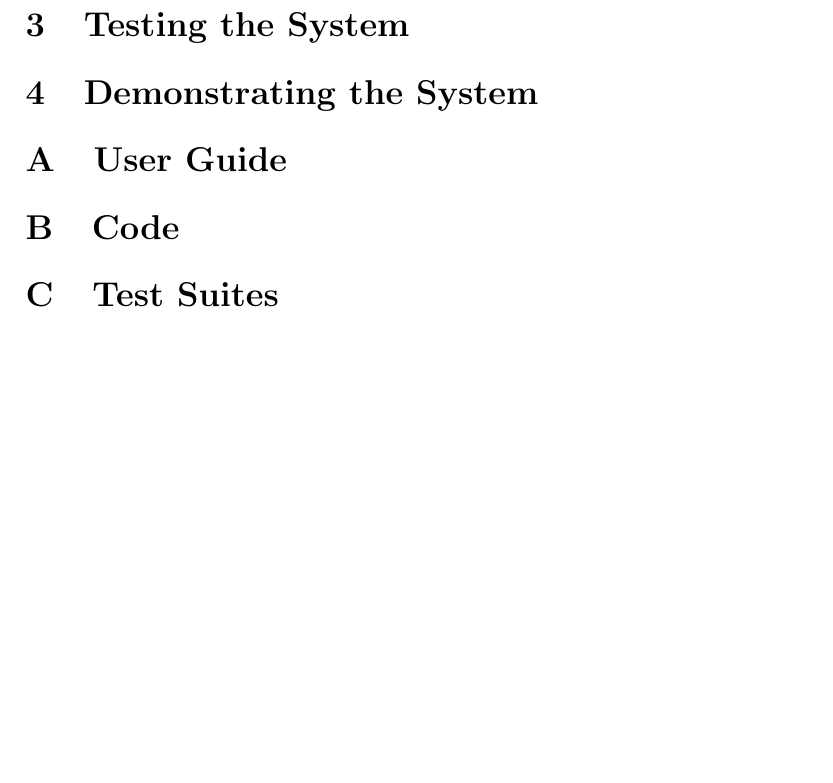
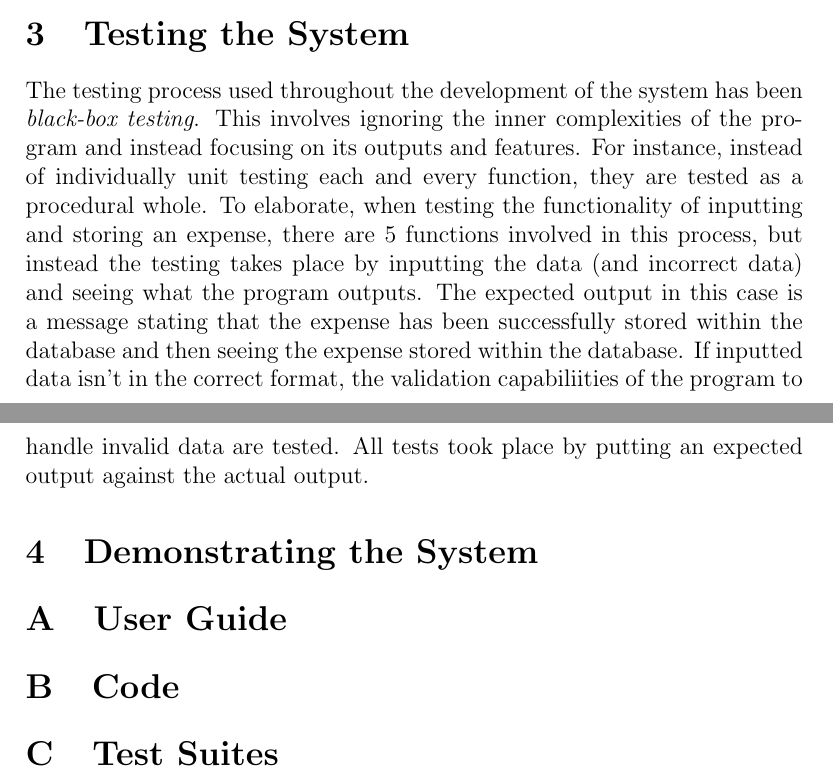
Before and after one commit to kyle-dormer/expcli, a LaTeX document (Report.tex): part of page 17 of 17 before the commit and two parts of pages 16 and 17 of 17 after it, the two joined at a grey line, cut so that both start at the same text, the shorter picture padded with empty space. Compiled offline with pdfLaTeX.

Commit message:
Add testing section

```diff
--- a/Report.tex
+++ b/Report.tex
@@ -249,6 +249,7 @@
   All operations involving the database will be contained in a module named \textit{expsql.py}.
 
   \section{Testing the System}
+  The testing process used throughout the development of the system has been \textit{black-box testing}. This involves ignoring the inner complexities of the program and instead focusing on its outputs and features. For instance, instead of individually unit testing each and every function, they are tested as a procedural whole. To elaborate, when testing the functionality of inputting and storing an expense, there are 5 functions involved in this process, but instead the testing takes place by inputting the data (and incorrect data) and seeing what the program outputs. The expected output in this case is a message stating that the expense has been successfully stored within the database and then seeing the expense stored within the database. If inputted data isn't in the correct format, the validation capabiliities of the program to handle invalid data are tested. All tests took place by putting an expected output against the actual output.
   \section{Demonstrating the System}
 
   \appendix
```
Also changed, not shown: Report.pdf.
